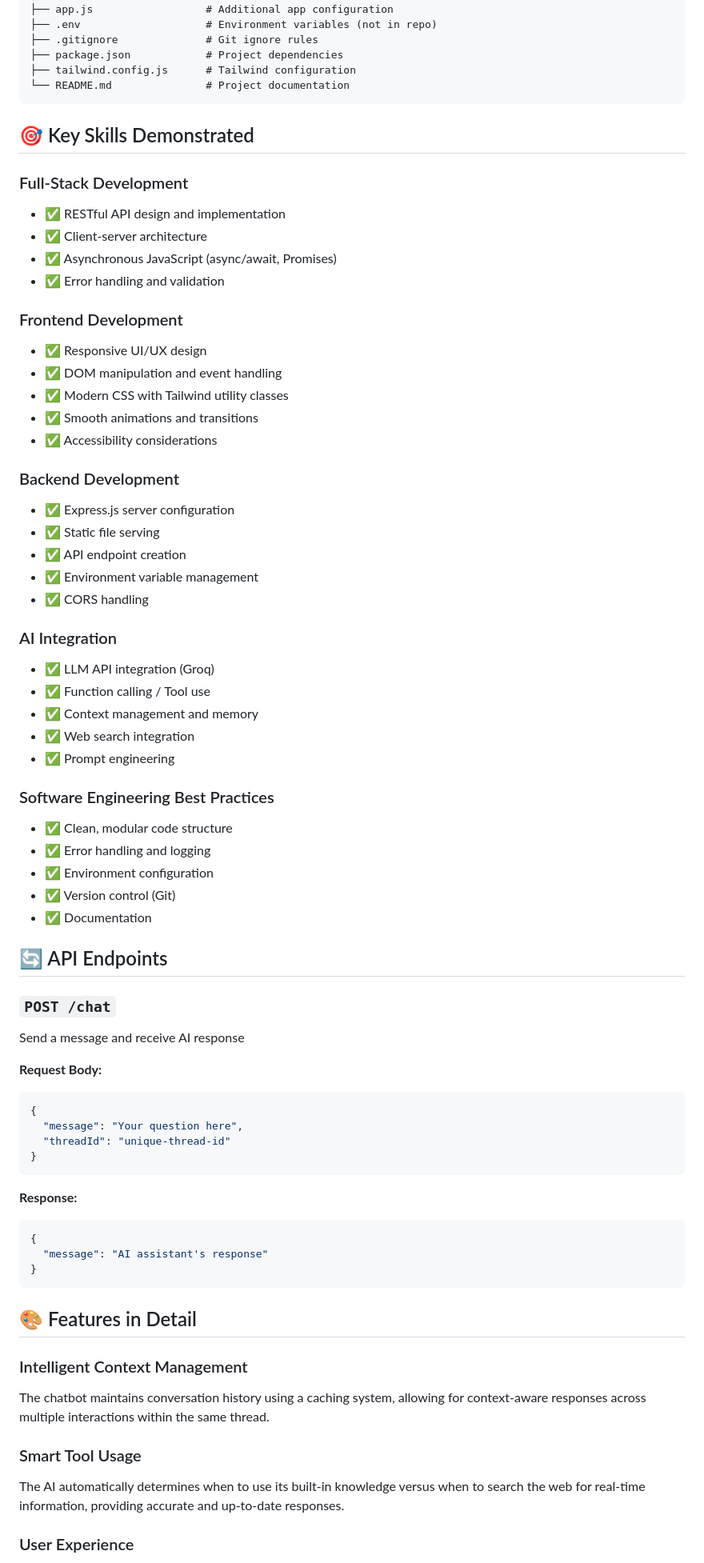
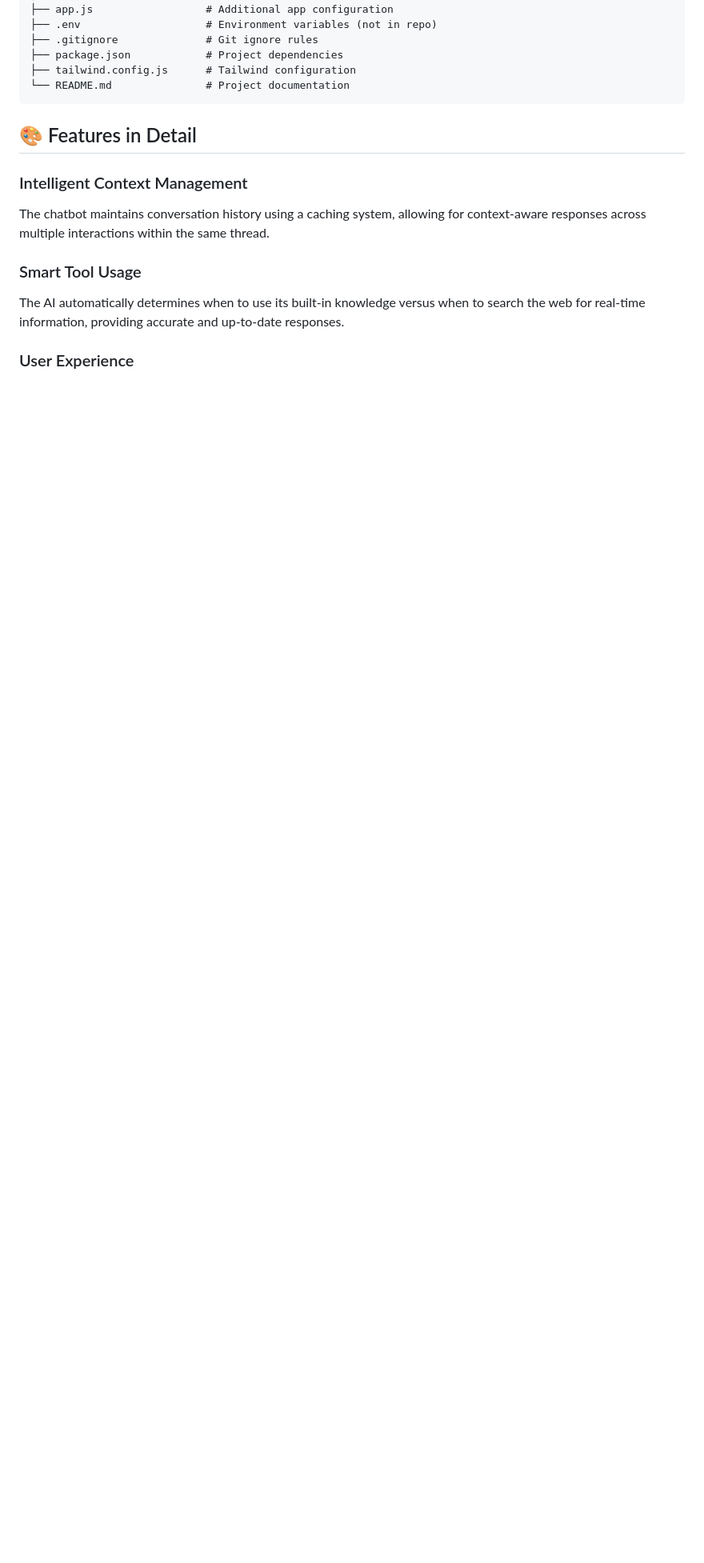
Before and after one commit to jesalagrawal8/ChatNova, a Markdown page: README.md, the part around one of its changes. Shown at 80% size. GitHub-like rendering; blank space fills up the shorter version.

Commit message:
Clean up README by removing extensive sections
Removed sections detailing key skills, API endpoints, future enhancements, scripts, contributing guidelines, contact information, license, and acknowledgments.

````diff
--- a/README.md
+++ b/README.md
@@ -117,69 +117,6 @@ chatgpt-clone/
 └── README.md               # Project documentation
 ```
 
-## 🎯 Key Skills Demonstrated
-
-### Full-Stack Development
-
-- ✅ RESTful API design and implementation
-- ✅ Client-server architecture
-- ✅ Asynchronous JavaScript (async/await, Promises)
-- ✅ Error handling and validation
-
-### Frontend Development
-
-- ✅ Responsive UI/UX design
-- ✅ DOM manipulation and event handling
-- ✅ Modern CSS with Tailwind utility classes
-- ✅ Smooth animations and transitions
-- ✅ Accessibility considerations
-
-### Backend Development
-
-- ✅ Express.js server configuration
-- ✅ Static file serving
-- ✅ API endpoint creation
-- ✅ Environment variable management
-- ✅ CORS handling
-
-### AI Integration
-
-- ✅ LLM API integration (Groq)
-- ✅ Function calling / Tool use
-- ✅ Context management and memory
-- ✅ Web search integration
-- ✅ Prompt engineering
-
-### Software Engineering Best Practices
-
-- ✅ Clean, modular code structure
-- ✅ Error handling and logging
-- ✅ Environment configuration
-- ✅ Version control (Git)
-- ✅ Documentation
-
-## 🔄 API Endpoints
-
-### `POST /chat`
-
-Send a message and receive AI response
-
-**Request Body:**
-
-```json
-{
-  "message": "Your question here",
-  "threadId": "unique-thread-id"
-}
-```
-
-**Response:**
-
-```json
-{
-  "message": "AI assistant's response"
-}
-```
 
 ## 🎨 Features in Detail
 
````
Also changed, not shown: other parts of README.md (+0 -44 lines).
